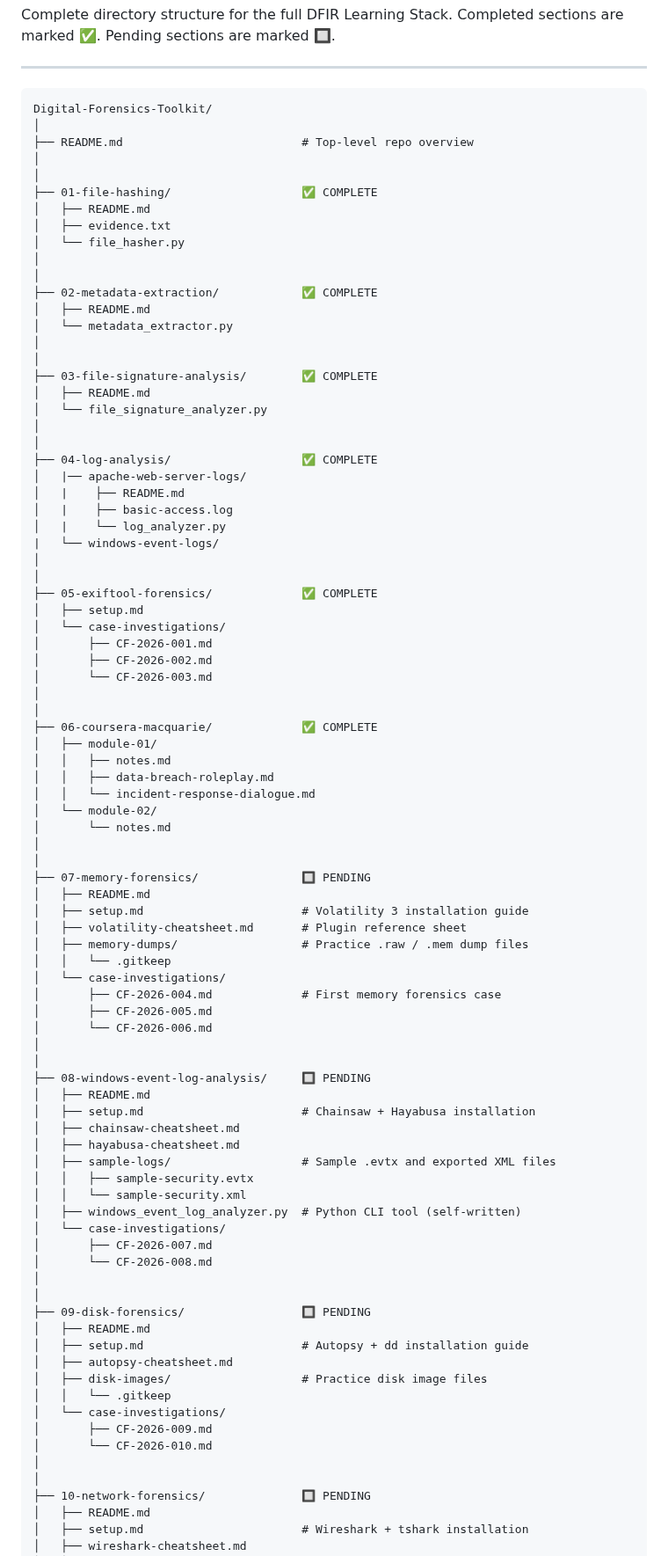
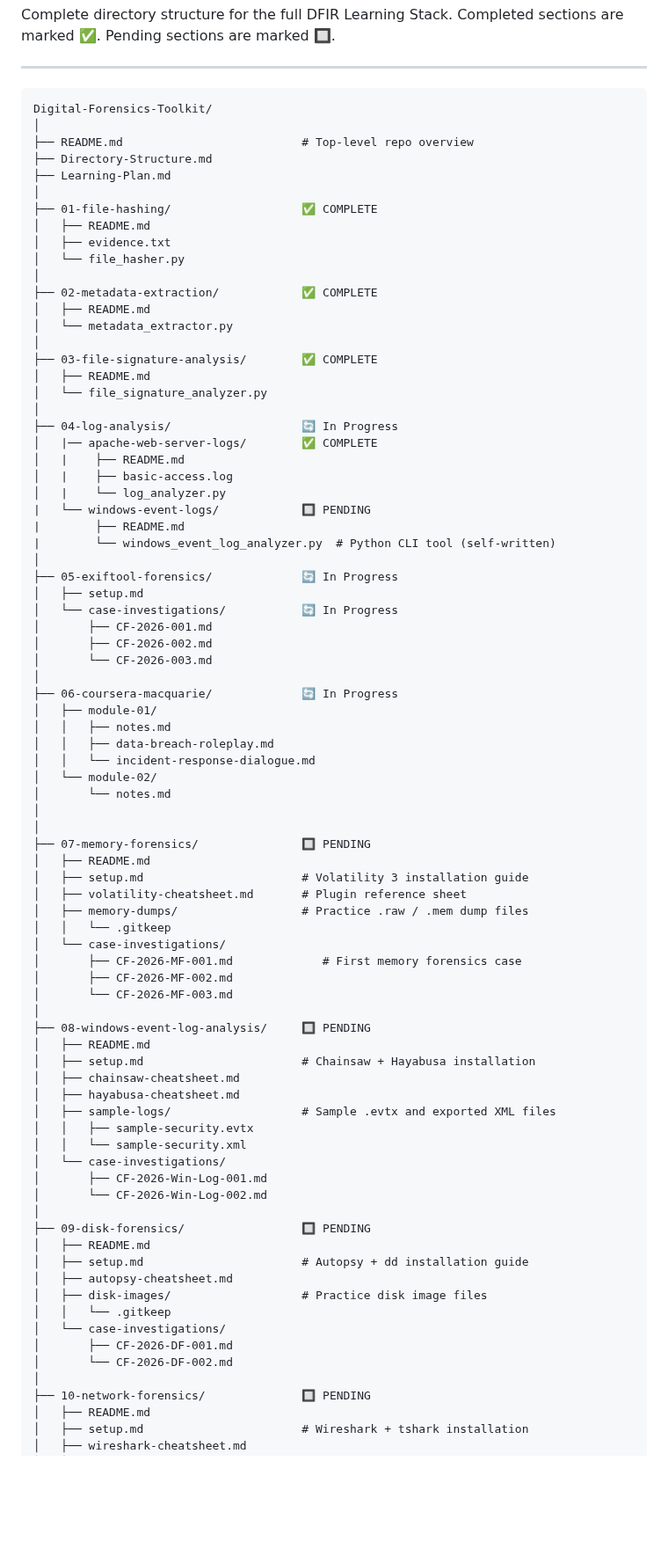
Before and after one commit to FORENSIC-X/Digital-Forensics-Toolkit, a Markdown page: Directory-Structure.md, the part around one of its changes. Shown at 88% size. Rendered like a GitHub page; blank space fills up the shorter version.

```diff
--- a/Directory-Structure.md
+++ b/Directory-Structure.md
@@ -8,41 +8,39 @@ Complete directory structure for the full DFIR Learning Stack. Completed section
 Digital-Forensics-Toolkit/
 │
 ├── README.md                          # Top-level repo overview
-│
+├── Directory-Structure.md
+├── Learning-Plan.md
 │
 ├── 01-file-hashing/                   ✅ COMPLETE
 │   ├── README.md
 │   ├── evidence.txt
 │   └── file_hasher.py
 │
-│
 ├── 02-metadata-extraction/            ✅ COMPLETE
 │   ├── README.md
 │   └── metadata_extractor.py
-│
 │
 ├── 03-file-signature-analysis/        ✅ COMPLETE
 │   ├── README.md
 │   └── file_signature_analyzer.py
 │
-│
-├── 04-log-analysis/                   ✅ COMPLETE
-│   |── apache-web-server-logs/
+├── 04-log-analysis/                   🔄 In Progress
+│   |── apache-web-server-logs/        ✅ COMPLETE
 │   |    ├── README.md
 │   |    ├── basic-access.log
 │   |    └── log_analyzer.py
-|   └── windows-event-logs/
+|   └── windows-event-logs/            🔲 PENDING
+|        ├── README.md
+|        └── windows_event_log_analyzer.py  # Python CLI tool (self-written)
 │
-│
-├── 05-exiftool-forensics/             ✅ COMPLETE
+├── 05-exiftool-forensics/             🔄 In Progress
 │   ├── setup.md
-│   └── case-investigations/
+│   └── case-investigations/           🔄 In Progress
 │       ├── CF-2026-001.md
 │       ├── CF-2026-002.md
 │       └── CF-2026-003.md
 │
-│
-├── 06-coursera-macquarie/             ✅ COMPLETE
+├── 06-coursera-macquarie/             🔄 In Progress
 │   ├── module-01/
 │   │   ├── notes.md
 │   │   ├── data-breach-roleplay.md
@@ -58,10 +56,9 @@ Digital-Forensics-Toolkit/
 │   ├── memory-dumps/                  # Practice .raw / .mem dump files
 │   │   └── .gitkeep
 │   └── case-investigations/
-│       ├── CF-2026-004.md             # First memory forensics case
-│       ├── CF-2026-005.md
-│       └── CF-2026-006.md
-│
+│       ├── CF-2026-MF-001.md             # First memory forensics case
+│       ├── CF-2026-MF-002.md
+│       └── CF-2026-MF-003.md
 │
 ├── 08-windows-event-log-analysis/     🔲 PENDING
 │   ├── README.md
@@ -71,11 +68,9 @@ Digital-Forensics-Toolkit/
 │   ├── sample-logs/                   # Sample .evtx and exported XML files
 │   │   ├── sample-security.evtx
 │   │   └── sample-security.xml
-│   ├── windows_event_log_analyzer.py  # Python CLI tool (self-written)
 │   └── case-investigations/
-│       ├── CF-2026-007.md
-│       └── CF-2026-008.md
-│
+│       ├── CF-2026-Win-Log-001.md
+│       └── CF-2026-Win-Log-002.md
 │
 ├── 09-disk-forensics/                 🔲 PENDING
 │   ├── README.md
@@ -84,9 +79,8 @@ Digital-Forensics-Toolkit/
 │   ├── disk-images/                   # Practice disk image files
 │   │   └── .gitkeep
 │   └── case-investigations/
-│       ├── CF-2026-009.md
-│       └── CF-2026-010.md
-│
+│       ├── CF-2026-DF-001.md
+│       └── CF-2026-DF-002.md
 │
 ├── 10-network-forensics/              🔲 PENDING
 │   ├── README.md
```
Also changed, not shown: other parts of Directory-Structure.md (+2 -3 lines).
